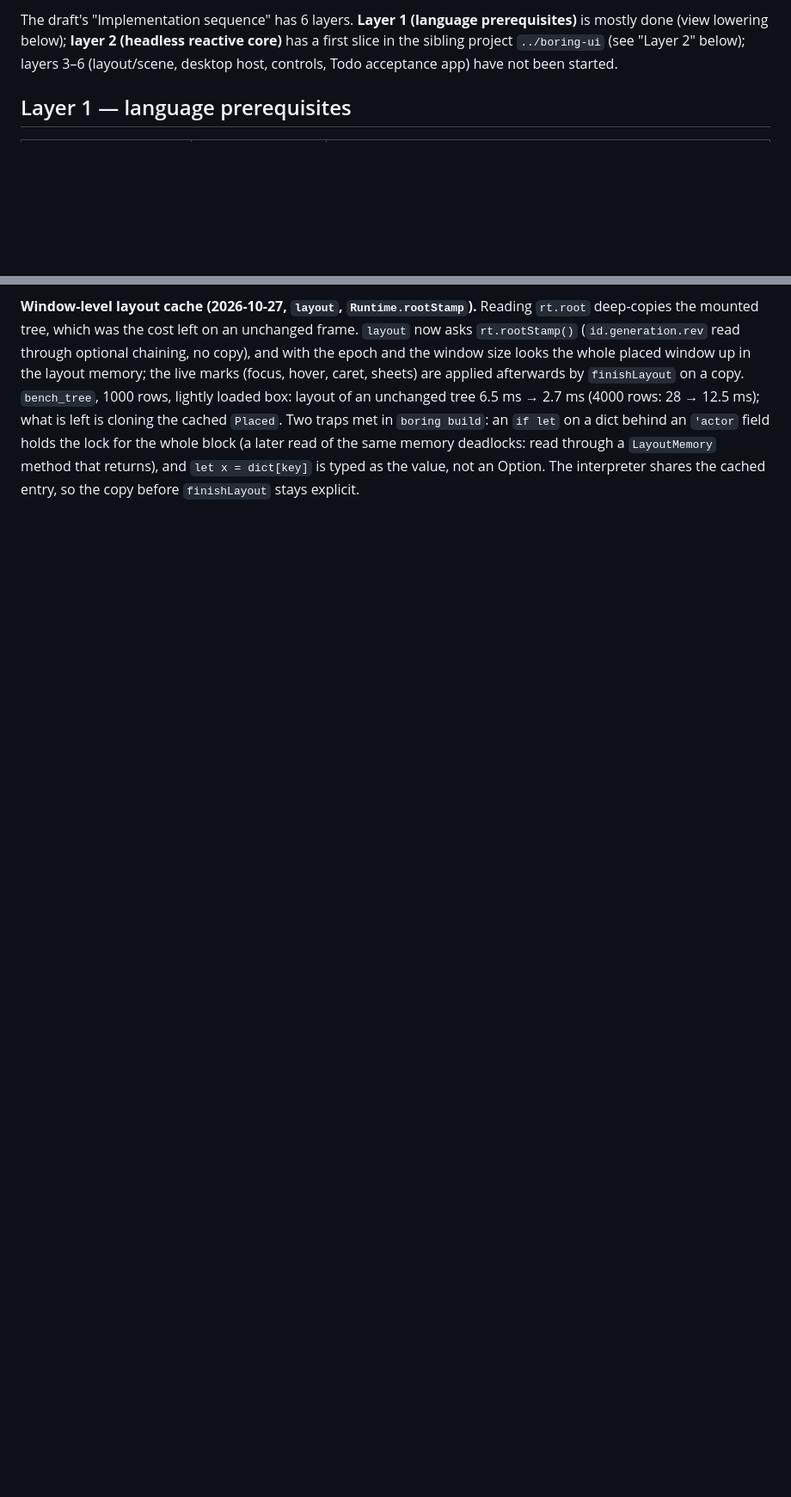
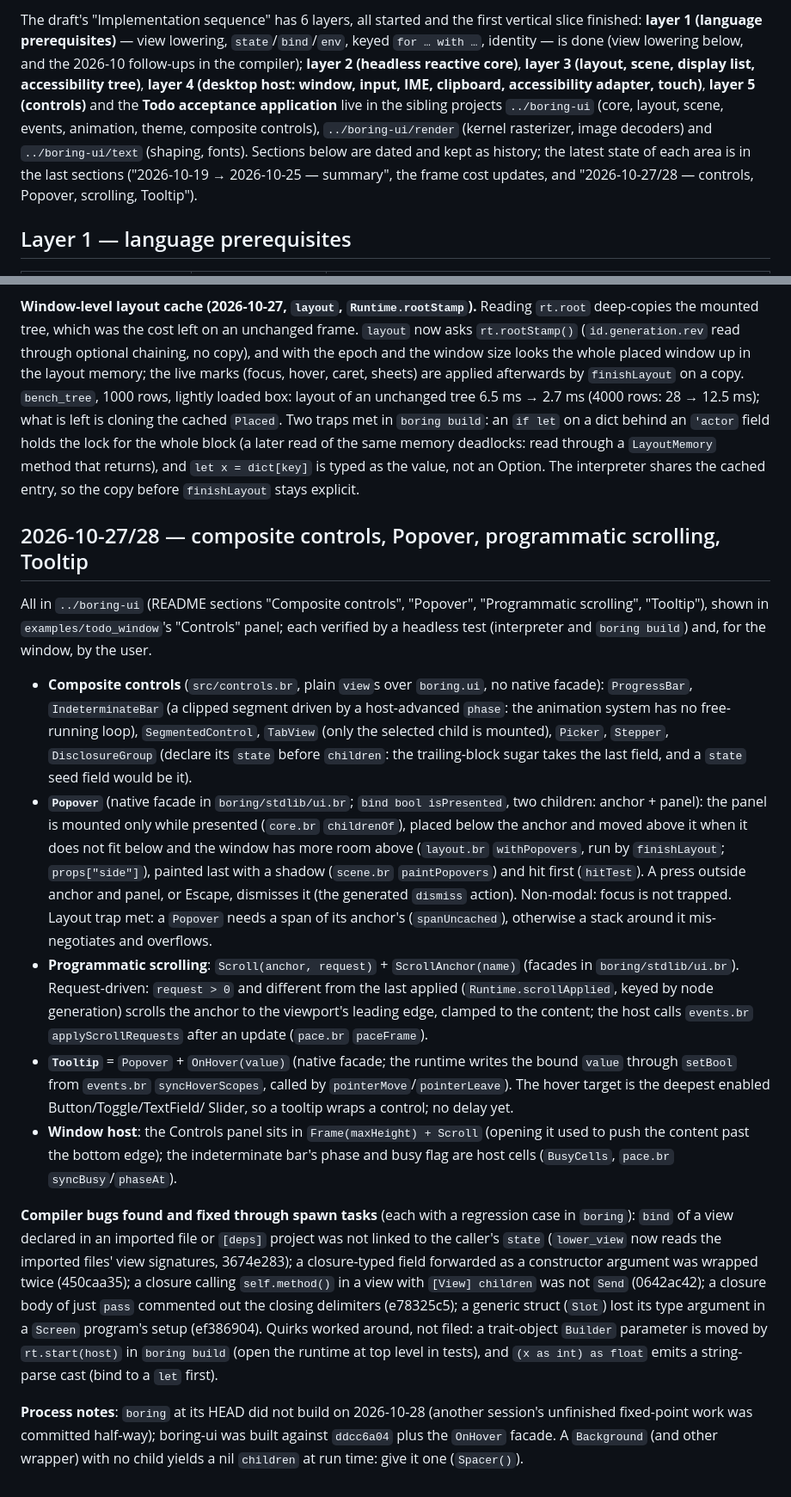
Before and after one commit to mlanoe/boring, a Markdown page: docs/design-notes/boring-ui-progress.md, 2 parts joined by grey strips. Shown at 86% size. Rendered like a GitHub page; blank space fills up the shorter version.

Commit message:
docs: boring-ui progress notes brought up to date (state, composite controls, Popover, scrolling, Tooltip, compiler fixes)

```diff
--- a/docs/design-notes/boring-ui-progress.md
+++ b/docs/design-notes/boring-ui-progress.md
@@ -6,8 +6,12 @@ Last updated: 2026-10-11.
 
-The draft's "Implementation sequence" has 6 layers. **Layer 1 (language prerequisites)** is mostly
-done (view lowering below); **layer 2 (headless reactive core)** has a first slice in the sibling
-project `../boring-ui` (see "Layer 2" below); layers 3–6 (layout/scene, desktop host, controls, Todo
-acceptance app) have not been started.
+The draft's "Implementation sequence" has 6 layers, all started and the first vertical slice finished: **layer 1 (language
+prerequisites)** — view lowering, `state`/`bind`/`env`, keyed `for … with …`, identity — is done (view lowering below, and the
+2026-10 follow-ups in the compiler); **layer 2 (headless reactive core)**, **layer 3 (layout, scene, display list, accessibility
+tree)**, **layer 4 (desktop host: window, input, IME, clipboard, accessibility adapter, touch)**, **layer 5 (controls)** and the
+**Todo acceptance application** live in the sibling projects `../boring-ui` (core, layout, scene, events, animation, theme, composite
+controls), `../boring-ui/render` (kernel rasterizer, image decoders) and `../boring-ui/text` (shaping, fonts). Sections below are
+dated and kept as history; the latest state of each area is in the last sections ("2026-10-19 → 2026-10-25 — summary", the frame cost
+updates, and "2026-10-27/28 — controls, Popover, scrolling, Tooltip").
 
 ## Layer 1 — language prerequisites
 
@@ -479,3 +484,38 @@ sheets) are applied afterwards by `finishLayout` on a copy. `bench_tree`, 1000 r
 on a dict behind an `'actor` field holds the lock for the whole block (a later read of the same memory deadlocks: read through a
 `LayoutMemory` method that returns), and `let x = dict[key]` is typed as the value, not an Option. The interpreter shares the cached
 entry, so the copy before `finishLayout` stays explicit.
+
+## 2026-10-27/28 — composite controls, Popover, programmatic scrolling, Tooltip
+
+All in `../boring-ui` (README sections "Composite controls", "Popover", "Programmatic scrolling", "Tooltip"), shown in
+`examples/todo_window`'s "Controls" panel; each verified by a headless test (interpreter and `boring build`) and, for the window, by the user.
+
+- **Composite controls** (`src/controls.br`, plain `view`s over `boring.ui`, no native facade): `ProgressBar`, `IndeterminateBar` (a clipped
+  segment driven by a host-advanced `phase`: the animation system has no free-running loop), `SegmentedControl`, `TabView` (only the selected
+  child is mounted), `Picker`, `Stepper`, `DisclosureGroup` (declare its `state` before `children`: the trailing-block sugar takes the last
+  field, and a `state` seed field would be it).
+- **`Popover`** (native facade in `boring/stdlib/ui.br`; `bind bool isPresented`, two children: anchor + panel): the panel is mounted only
+  while presented (`core.br` `childrenOf`), placed below the anchor and moved above it when it does not fit below and the window has more room
+  above (`layout.br` `withPopovers`, run by `finishLayout`; `props["side"]`), painted last with a shadow (`scene.br` `paintPopovers`) and hit
+  first (`hitTest`). A press outside anchor and panel, or Escape, dismisses it (the generated `dismiss` action). Non-modal: focus is not
+  trapped. Layout trap met: a `Popover` needs a span of its anchor's (`spanUncached`), otherwise a stack around it mis-negotiates and overflows.
+- **Programmatic scrolling**: `Scroll(anchor, request)` + `ScrollAnchor(name)` (facades in `boring/stdlib/ui.br`). Request-driven:
+  `request > 0` and different from the last applied (`Runtime.scrollApplied`, keyed by node generation) scrolls the anchor to the viewport's
+  leading edge, clamped to the content; the host calls `events.br` `applyScrollRequests` after an update (`pace.br` `paceFrame`).
+- **`Tooltip`** = `Popover` + `OnHover(value)` (native facade; the runtime writes the bound `value` through `setBool` from
+  `events.br` `syncHoverScopes`, called by `pointerMove`/`pointerLeave`). The hover target is the deepest enabled Button/Toggle/TextField/
+  Slider, so a tooltip wraps a control; no delay yet.
+- **Window host**: the Controls panel sits in `Frame(maxHeight) + Scroll` (opening it used to push the content past the bottom edge); the
+  indeterminate bar's phase and busy flag are host cells (`BusyCells`, `pace.br` `syncBusy`/`phaseAt`).
+
+**Compiler bugs found and fixed through spawn tasks** (each with a regression case in `boring`): `bind` of a view declared in an imported
+file or `[deps]` project was not linked to the caller's `state` (`lower_view` now reads the imported files' view signatures, 3674e283); a
+closure-typed field forwarded as a constructor argument was wrapped twice (450caa35); a closure calling `self.method()` in a view with
+`[View] children` was not `Send` (0642ac42); a closure body of just `pass` commented out the closing delimiters (e78325c5); a generic struct
+(`Slot`) lost its type argument in a `Screen` program's setup (ef386904). Quirks worked around, not filed: a trait-object `Builder` parameter
+is moved by `rt.start(host)` in `boring build` (open the runtime at top level in tests), and `(x as int) as float` emits a string-parse cast
+(bind to a `let` first).
+
+**Process notes**: `boring` at its HEAD did not build on 2026-10-28 (another session's unfinished fixed-point work was committed
+half-way); boring-ui was built against `ddcc6a04` plus the `OnHover` facade. A `Background` (and other wrapper) with no child yields a nil
+`children` at run time: give it one (`Spacer()`).
```
Also changed, not shown: other parts of docs/design-notes/boring-ui-progress.md (+14 -13 lines), docs/design-notes/boring-ui-draft.md (+4 -2 lines).
